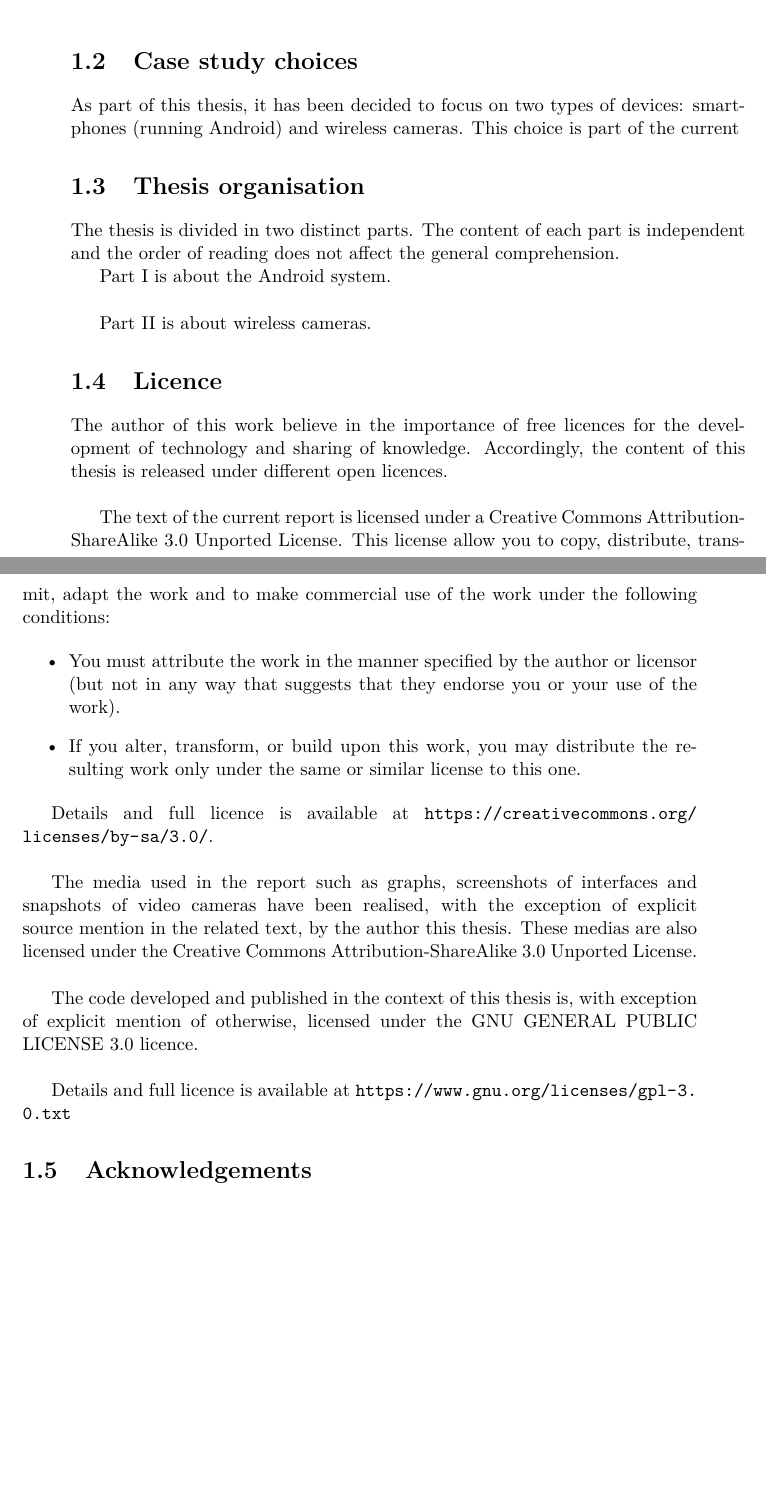
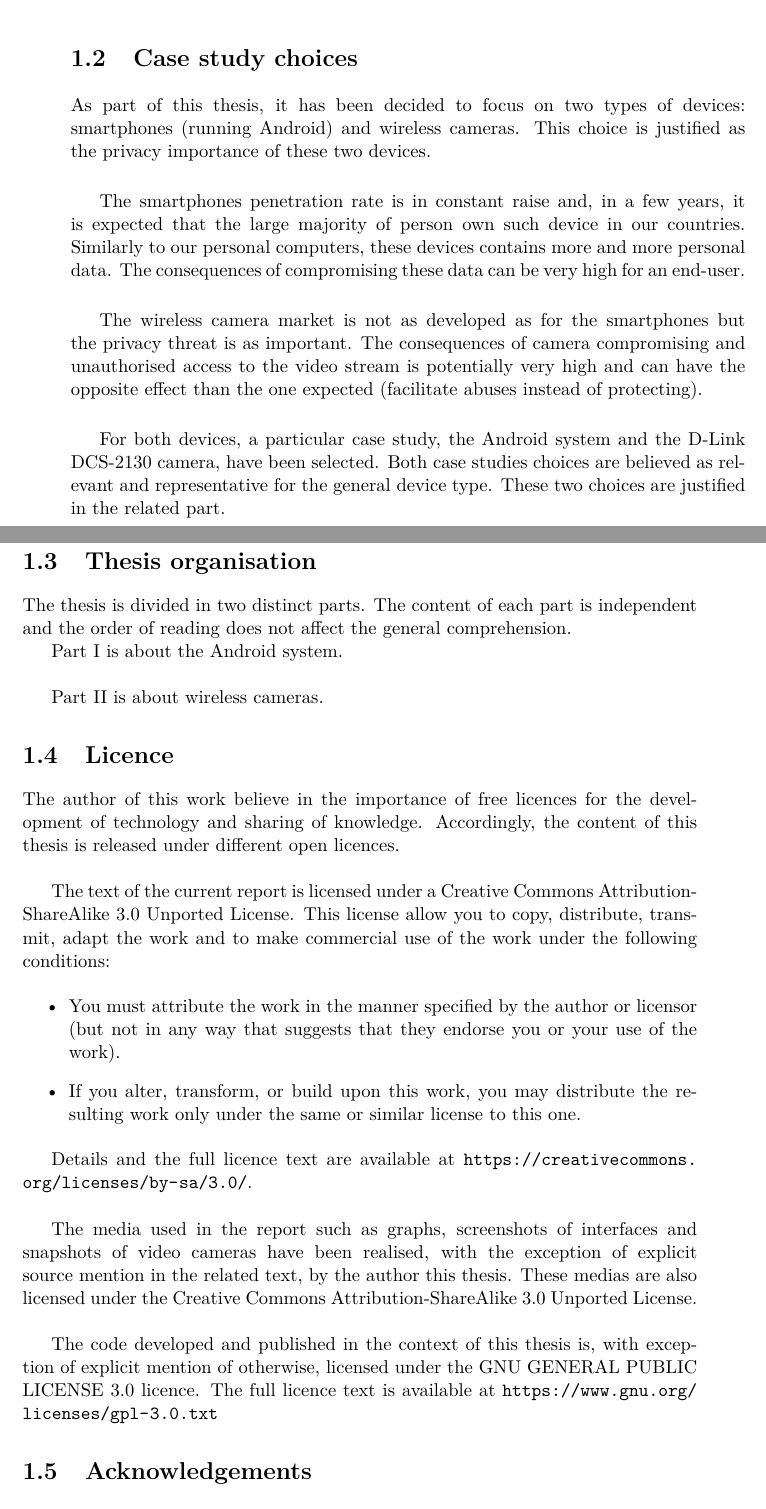
Before and after one commit to mart-e/thesis-report, a LaTeX thesis (Thesis.tex, which reads includes/intro.tex): two parts of pages 5 and 6 of 72, joined at a grey line, cut so that both start at the same text, the shorter picture padded with empty space. Compiled offline with pdfLaTeX.

Commit message:
case study choices

```diff
--- a/includes/intro.tex
+++ b/includes/intro.tex
@@ -12,10 +12,24 @@ It is very convenient but this convenience has often a price, one is privacy.\\
 The privacy aspect of an embedded device is usually ignored, considered as \emph{good enough}.
 The confidence in the manufacturer's importance to protect is also a reccurent problem in the privacy scandals.\\
 
+
+
 \section{Case study choices}
 
 As part of this thesis, it has been decided to focus on two types of devices: smartphones (running Android) and wireless cameras.
-This choice is part of the current
+This choice is justified as the privacy importance of these two devices.\\
+
+The smartphones penetration rate is in constant raise and, in a few years, it is expected that the large majority of person own such device in our countries.
+Similarly to our personal computers, these devices contains more and more personal data.
+The consequences of compromising these data can be very high for an end-user.\\
+
+The wireless camera market is not as developed as for the smartphones but the privacy threat is as important.
+The consequences of camera compromising and unauthorised access to the video stream is potentially very high and can have the opposite effect than the one expected (facilitate abuses instead of protecting).\\
+
+For both devices, a particular case study, the Android system and the D-Link DCS-2130 camera, have been selected.
+Both case studies choices are believed as relevant and representative for the general device type.
+These two choices are justified in the related part.
+
 
 \section{Thesis organisation}
 
@@ -39,14 +53,12 @@ This license allow you to copy, distribute, transmit, adapt the work and to make
 \item  If you alter, transform, or build upon this work, you may distribute the resulting work only under the same or similar license to this one.
 \end{itemize}
 
-Details and full licence is available at \url{https://creativecommons.org/licenses/by-sa/3.0/}.\\
+Details and the full licence text are available at \url{https://creativecommons.org/licenses/by-sa/3.0/}.\\
 
 The media used in the report such as graphs, screenshots of interfaces and snapshots of video cameras have been realised, with the exception of explicit source mention in the related text, by the author this thesis.
 These medias are also licensed under the Creative Commons Attribution-ShareAlike 3.0 Unported License.\\
 
-The code developed and published in the context of this thesis is, with exception of explicit mention of otherwise, licensed under the GNU GENERAL PUBLIC LICENSE 3.0 licence.\\
-
-Details and full licence is available at \url{https://www.gnu.org/licenses/gpl-3.0.txt}
+The code developed and published in the context of this thesis is, with exception of explicit mention of otherwise, licensed under the GNU GENERAL PUBLIC LICENSE 3.0 licence. The full licence text is available at \url{https://www.gnu.org/licenses/gpl-3.0.txt}
 
 \section{Acknowledgements}
 
```
Also changed, not shown: includes/android-soft.tex (+0 -1 lines).
